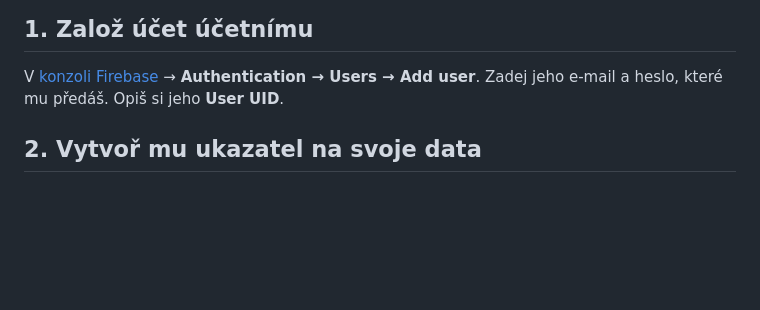
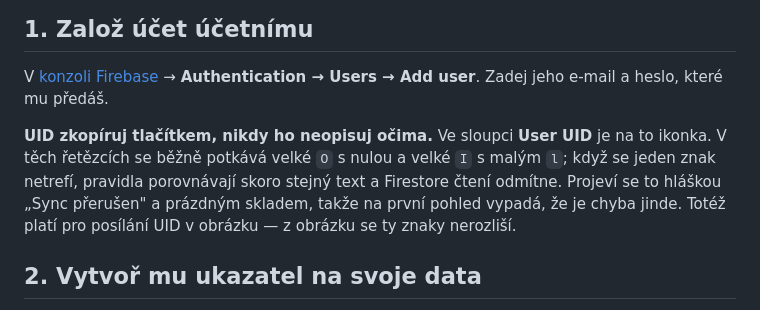
Before and after one commit to mtkmresell/sklad, a Markdown page: nastroje/UCETNI.md, the part around the change. Rendered like a GitHub page; blank space fills up the shorter version.

Commit message:
Warn against transcribing a uid by eye
A uid copied by sight put a capital O where the real one had a zero. The
rules then compared against a near-identical string, Firestore refused the
read, and it surfaced as "Sync přerušen" over an empty stock — which points
nowhere near the actual cause.

Co-Authored-By: Claude Opus 5 <noreply@anthropic.com>
Claude-Session: https://claude.ai/code/session_016gLSoarM5XKyZq1WRzBxt2

```diff
--- a/nastroje/UCETNI.md
+++ b/nastroje/UCETNI.md
@@ -40,7 +40,15 @@ a přenos toho, co už je uložené — samostatná práce, ne přepínač.
 
 V [konzoli Firebase](https://console.firebase.google.com/) →
 **Authentication → Users → Add user**. Zadej jeho e-mail a heslo, které
-mu předáš. Opiš si jeho **User UID**.
+mu předáš.
+
+**UID zkopíruj tlačítkem, nikdy ho neopisuj očima.** Ve sloupci
+**User UID** je na to ikonka. V těch řetězcích se běžně potkává velké `O`
+s nulou a velké `I` s malým `l`; když se jeden znak netrefí, pravidla
+porovnávají skoro stejný text a Firestore čtení odmítne. Projeví se to
+hláškou „Sync přerušen" a prázdným skladem, takže na první pohled
+vypadá, že je chyba jinde. Totéž platí pro posílání UID v obrázku —
+z obrázku se ty znaky nerozliší.
 
 ## 2. Vytvoř mu ukazatel na svoje data
 
```
